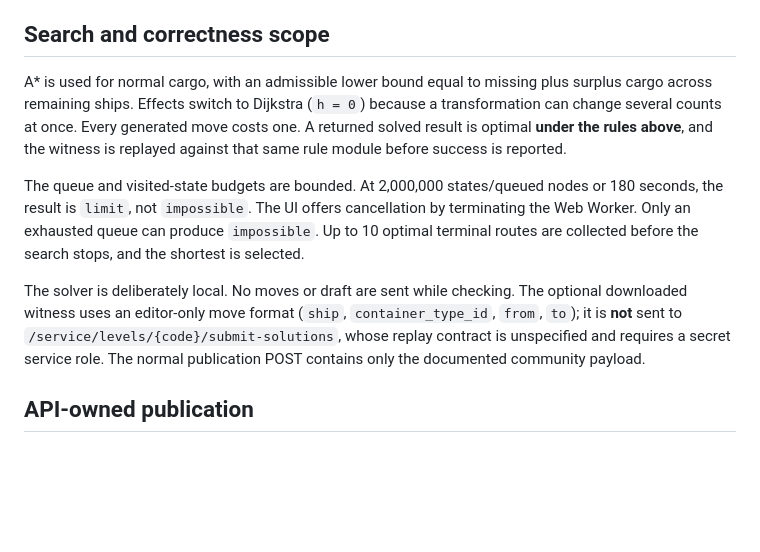
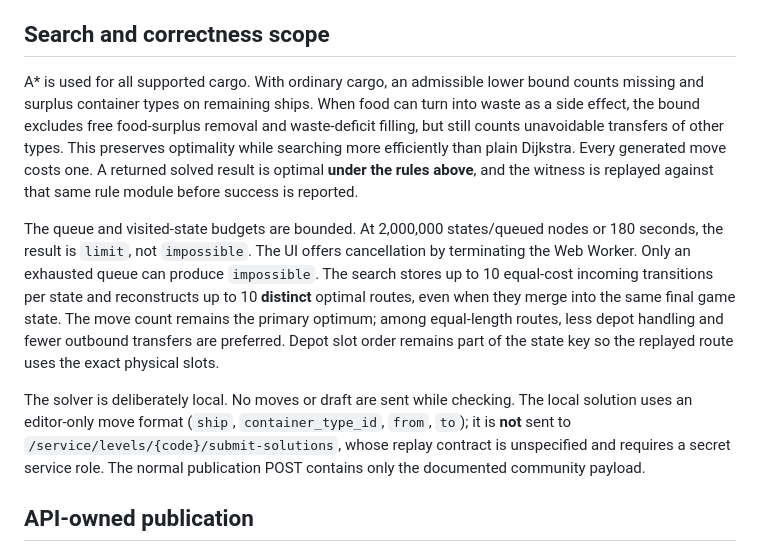
Before and after one commit to Trisatn1223/CargoEditor, a Markdown page: docs/GODOT_RULES.md, the part around the change. GitHub-like rendering; blank space fills up the shorter version.

Commit message:
Document improved exact local search and detailed API validation feedback

```diff
--- a/docs/GODOT_RULES.md
+++ b/docs/GODOT_RULES.md
@@ -38,11 +38,11 @@ These defects are documented rather than silently patching an uploaded game proj
 
 ## Search and correctness scope
 
-A* is used for normal cargo, with an admissible lower bound equal to missing plus surplus cargo across remaining ships. Effects switch to Dijkstra (`h = 0`) because a transformation can change several counts at once. Every generated move costs one. A returned solved result is optimal **under the rules above**, and the witness is replayed against that same rule module before success is reported.
+A* is used for all supported cargo. With ordinary cargo, an admissible lower bound counts missing and surplus container types on remaining ships. When food can turn into waste as a side effect, the bound excludes free food-surplus removal and waste-deficit filling, but still counts unavoidable transfers of other types. This preserves optimality while searching more efficiently than plain Dijkstra. Every generated move costs one. A returned solved result is optimal **under the rules above**, and the witness is replayed against that same rule module before success is reported.
 
-The queue and visited-state budgets are bounded. At 2,000,000 states/queued nodes or 180 seconds, the result is `limit`, not `impossible`. The UI offers cancellation by terminating the Web Worker. Only an exhausted queue can produce `impossible`. Up to 10 optimal terminal routes are collected before the search stops, and the shortest is selected.
+The queue and visited-state budgets are bounded. At 2,000,000 states/queued nodes or 180 seconds, the result is `limit`, not `impossible`. The UI offers cancellation by terminating the Web Worker. Only an exhausted queue can produce `impossible`. The search stores up to 10 equal-cost incoming transitions per state and reconstructs up to 10 **distinct** optimal routes, even when they merge into the same final game state. The move count remains the primary optimum; among equal-length routes, less depot handling and fewer outbound transfers are preferred. Depot slot order remains part of the state key so the replayed route uses the exact physical slots.
 
-The solver is deliberately local. No moves or draft are sent while checking. The optional downloaded witness uses an editor-only move format (`ship`, `container_type_id`, `from`, `to`); it is **not** sent to `/service/levels/{code}/submit-solutions`, whose replay contract is unspecified and requires a secret service role. The normal publication POST contains only the documented community payload.
+The solver is deliberately local. No moves or draft are sent while checking. The local solution uses an editor-only move format (`ship`, `container_type_id`, `from`, `to`); it is **not** sent to `/service/levels/{code}/submit-solutions`, whose replay contract is unspecified and requires a secret service role. The normal publication POST contains only the documented community payload.
 
 ## API-owned publication
 
```
